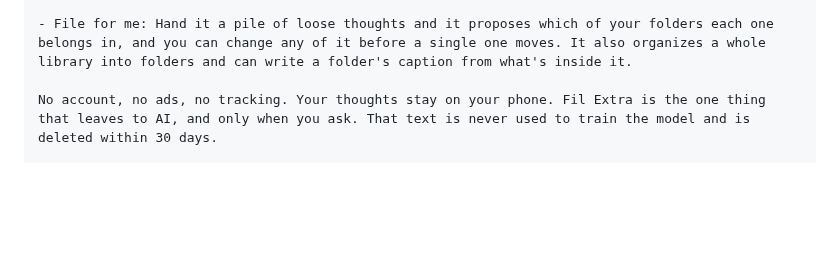
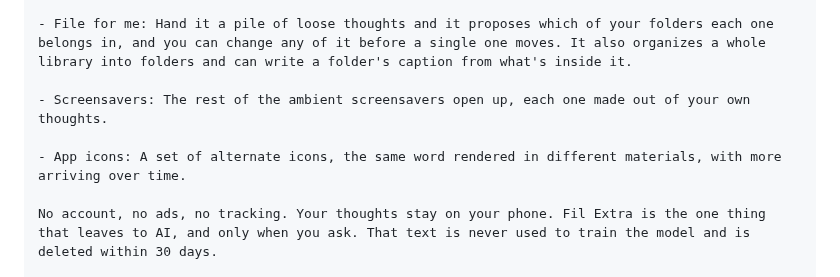
Before and after one commit to mgarcera/Fil, a Markdown page: AppStore/metadata.md, the part around the change. Rendered like a GitHub page; blank space fills up the shorter version.

Commit message:
Name icons and screensavers in the App Store description
The Fil Extra section listed only smart search and file-for-me while the ASC
subscription description promised "extra icons and screensavers", so the product
page undersold the tier on the surface people browse. Adds both as bullets,
matching the structure of the two already there.

Description goes to 3081 of 4000.

Co-Authored-By: Claude Opus 5 (1M context) <noreply@anthropic.com>
Claude-Session: https://claude.ai/code/session_01XqDzz6p7eMygJEjMsFh73N

```diff
--- a/AppStore/metadata.md
+++ b/AppStore/metadata.md
@@ -80,6 +80,10 @@ Fil Extra adds:
 
 - File for me: Hand it a pile of loose thoughts and it proposes which of your folders each one belongs in, and you can change any of it before a single one moves. It also organizes a whole library into folders and can write a folder's caption from what's inside it.
 
+- Screensavers: The rest of the ambient screensavers open up, each one made out of your own thoughts.
+
+- App icons: A set of alternate icons, the same word rendered in different materials, with more arriving over time.
+
 No account, no ads, no tracking. Your thoughts stay on your phone. Fil Extra is the one thing that leaves to AI, and only when you ask. That text is never used to train the model and is deleted within 30 days.
 
 (Fil Extra is an optional auto-renewing subscription, monthly or yearly, and it starts with a free trial. Payment is charged to your Apple Account and renews unless canceled at least 24 hours before the period ends. Manage it in iOS Settings.)
```
